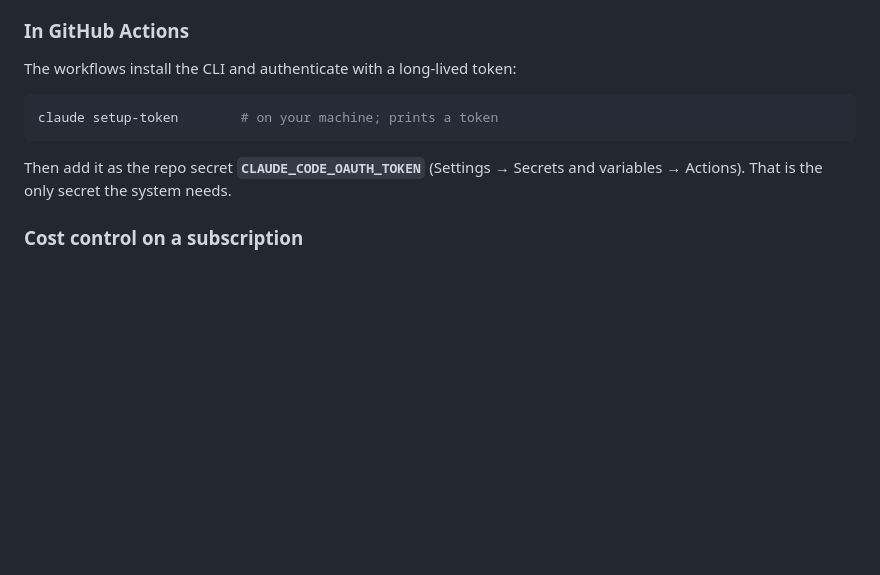
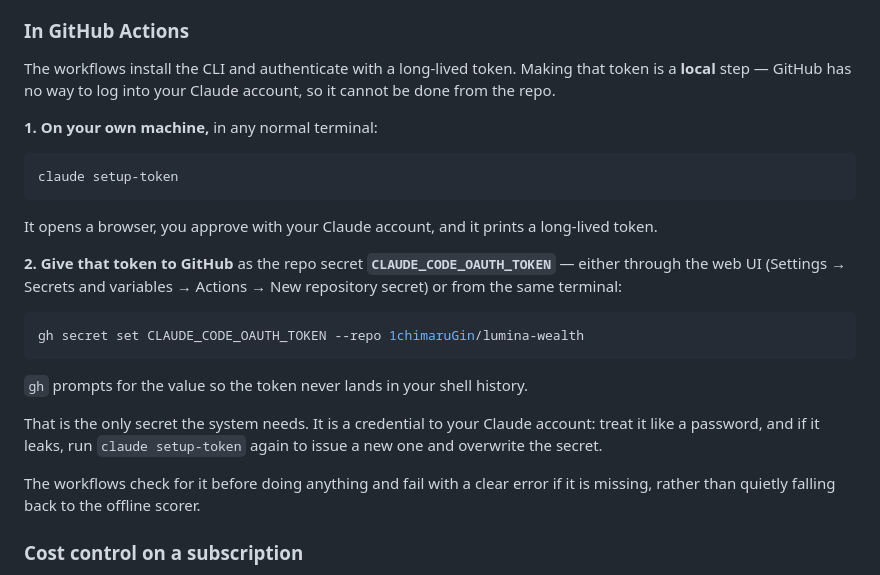
Before and after one commit to 1chimaruGin/lumina-wealth, a Markdown page: README.md, the part around the change. Drawn GitHub-style; blank space fills up the shorter version.

Commit message:
Spell out that setup-token is a local step, not a GitHub one
The previous wording put the command and the secret in one block, which read
as though both happened on GitHub. GitHub cannot log into a Claude account, so
the token has to be minted locally and then handed over.

Co-Authored-By: Claude Opus 5 (1M context) <noreply@anthropic.com>

````diff
--- a/README.md
+++ b/README.md
@@ -118,15 +118,36 @@ labelled as an excerpt.
 
 ### In GitHub Actions
 
-The workflows install the CLI and authenticate with a long-lived token:
+The workflows install the CLI and authenticate with a long-lived token. Making
+that token is a **local** step — GitHub has no way to log into your Claude
+account, so it cannot be done from the repo.
+
+**1. On your own machine,** in any normal terminal:
 
 ```bash
-claude setup-token        # on your machine; prints a token
+claude setup-token
 ```
 
-Then add it as the repo secret **`CLAUDE_CODE_OAUTH_TOKEN`**
-(Settings → Secrets and variables → Actions). That is the only secret the
-system needs.
+It opens a browser, you approve with your Claude account, and it prints a
+long-lived token.
+
+**2. Give that token to GitHub** as the repo secret
+**`CLAUDE_CODE_OAUTH_TOKEN`** — either through the web UI
+(Settings → Secrets and variables → Actions → New repository secret) or from
+the same terminal:
+
+```bash
+gh secret set CLAUDE_CODE_OAUTH_TOKEN --repo 1chimaruGin/lumina-wealth
+```
+
+`gh` prompts for the value so the token never lands in your shell history.
+
+That is the only secret the system needs. It is a credential to your Claude
+account: treat it like a password, and if it leaks, run `claude setup-token`
+again to issue a new one and overwrite the secret.
+
+The workflows check for it before doing anything and fail with a clear error if
+it is missing, rather than quietly falling back to the offline scorer.
 
 ### Cost control on a subscription
 
````
